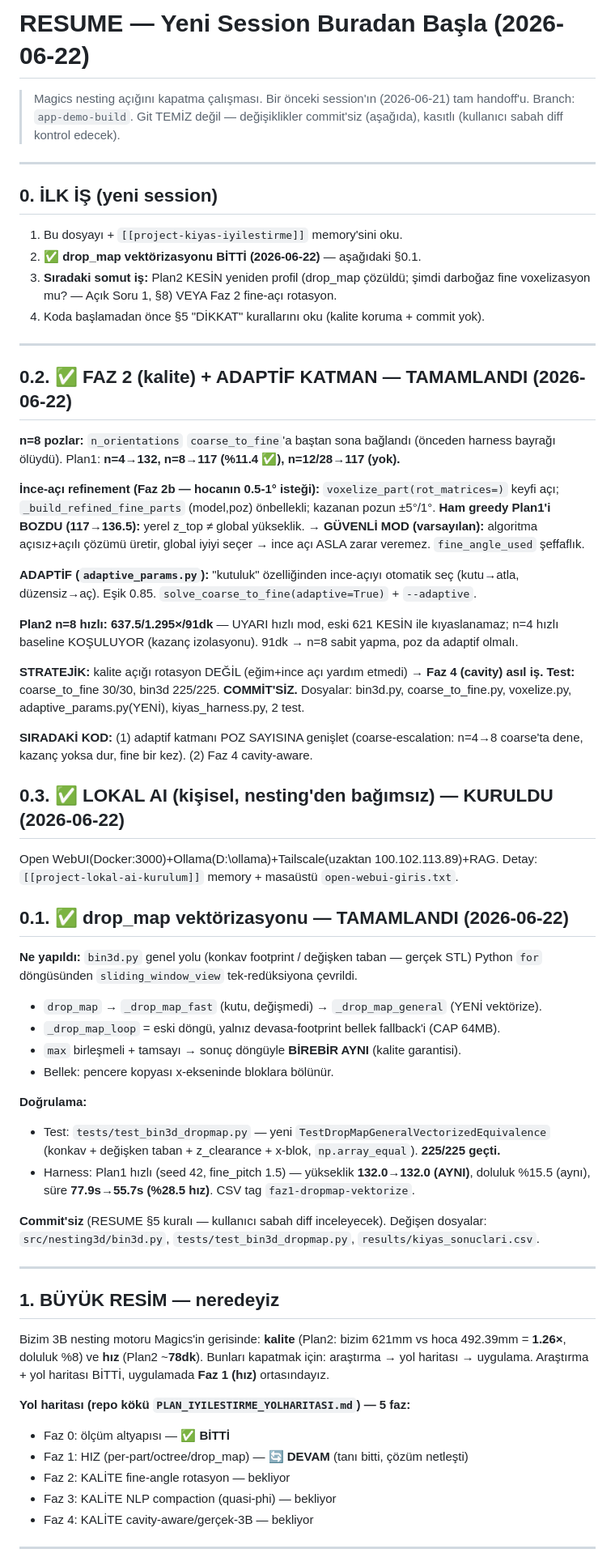
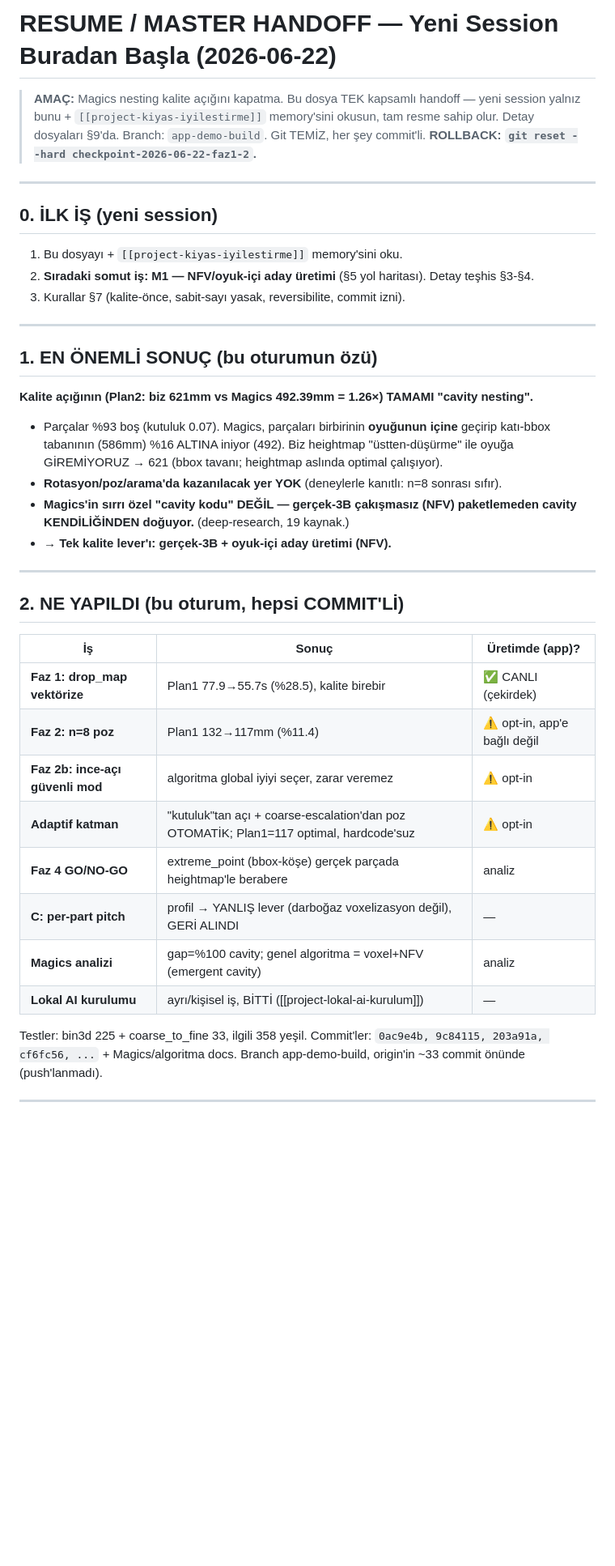
Before and after one commit to Eren845205/ie488-3d-nesting, a Markdown page: RESUME_2026-06-22.md, the part around one of its changes. Shown at 81% size. Drawn GitHub-style; blank space fills up the shorter version.

```diff
--- a/RESUME_2026-06-22.md
+++ b/RESUME_2026-06-22.md
@@ -1,82 +1,45 @@
-# RESUME — Yeni Session Buradan Başla (2026-06-22)
+# RESUME / MASTER HANDOFF — Yeni Session Buradan Başla (2026-06-22)
 
-> Magics nesting açığını kapatma çalışması. Bir önceki session'ın (2026-06-21)
-> tam handoff'u. Branch: `app-demo-build`. Git TEMİZ değil — değişiklikler
-> commit'siz (aşağıda), kasıtlı (kullanıcı sabah diff kontrol edecek).
+> **AMAÇ:** Magics nesting kalite açığını kapatma. Bu dosya TEK kapsamlı handoff —
+> yeni session yalnız bunu + `[[project-kiyas-iyilestirme]]` memory'sini okusun, tam
+> resme sahip olur. Detay dosyaları §9'da. Branch: `app-demo-build`. Git TEMİZ, her
+> şey commit'li. **ROLLBACK: `git reset --hard checkpoint-2026-06-22-faz1-2`.**
 
 ---
 
 ## 0. İLK İŞ (yeni session)
-
 1. Bu dosyayı + `[[project-kiyas-iyilestirme]]` memory'sini oku.
-2. **✅ drop_map vektörizasyonu BİTTİ (2026-06-22)** — aşağıdaki §0.1.
-3. **Sıradaki somut iş:** Plan2 KESİN yeniden profil (drop_map çözüldü; şimdi
-   darboğaz fine voxelizasyon mu? — Açık Soru 1, §8) VEYA Faz 2 fine-açı rotasyon.
-4. Koda başlamadan önce §5 "DİKKAT" kurallarını oku (kalite koruma + commit yok).
+2. **Sıradaki somut iş: M1 — NFV/oyuk-içi aday üretimi** (§5 yol haritası). Detay teşhis §3-§4.
+3. Kurallar §7 (kalite-önce, sabit-sayı yasak, reversibilite, commit izni).
 
 ---
 
-## 0.2. ✅ FAZ 2 (kalite) + ADAPTİF KATMAN — TAMAMLANDI (2026-06-22)
-
-**n=8 pozlar:** `n_orientations` `coarse_to_fine`'a baştan sona bağlandı (önceden
-harness bayrağı ölüydü). Plan1: **n=4→132, n=8→117 (%11.4 ✅), n=12/28→117 (yok).**
-
-**İnce-açı refinement (Faz 2b — hocanın 0.5-1° isteği):** `voxelize_part(rot_matrices=)`
-keyfi açı; `_build_refined_fine_parts` (model,poz) önbellekli; kazanan pozun ±5°/1°.
-**Ham greedy Plan1'i BOZDU (117→136.5):** yerel z_top ≠ global yükseklik.
-→ **GÜVENLİ MOD (varsayılan):** algoritma açısız+açılı çözümü üretir, global iyiyi
-seçer → ince açı ASLA zarar veremez. `fine_angle_used` şeffaflık.
-
-**ADAPTİF (`adaptive_params.py`):** "kutuluk" özelliğinden ince-açıyı otomatik seç
-(kutu→atla, düzensiz→aç). Eşik 0.85. `solve_coarse_to_fine(adaptive=True)` + `--adaptive`.
-
-**Plan2 n=8 hızlı: 637.5/1.295×/91dk** — UYARI hızlı mod, eski 621 KESİN ile kıyaslanamaz;
-n=4 hızlı baseline KOŞULUYOR (kazanç izolasyonu). 91dk → n=8 sabit yapma, poz da adaptif olmalı.
-
-**STRATEJİK:** kalite açığı rotasyon DEĞİL (eğim+ince açı yardım etmedi) → **Faz 4 (cavity) asıl iş.**
-**Test:** coarse_to_fine 30/30, bin3d 225/225. **COMMİT'SİZ.**
-Dosyalar: bin3d.py, coarse_to_fine.py, voxelize.py, adaptive_params.py(YENİ), kiyas_harness.py, 2 test.
-
-**SIRADAKİ KOD:** (1) adaptif katmanı POZ SAYISINA genişlet (coarse-escalation: n=4→8
-coarse'ta dene, kazanç yoksa dur, fine bir kez). (2) Faz 4 cavity-aware.
-
-## 0.3. ✅ LOKAL AI (kişisel, nesting'den bağımsız) — KURULDU (2026-06-22)
-Open WebUI(Docker:3000)+Ollama(D:\ollama)+Tailscale(uzaktan 100.102.113.89)+RAG.
-Detay: `[[project-lokal-ai-kurulum]]` memory + masaüstü `open-webui-giris.txt`.
-
-## 0.1. ✅ drop_map vektörizasyonu — TAMAMLANDI (2026-06-22)
-
-**Ne yapıldı:** `bin3d.py` genel yolu (konkav footprint / değişken taban — gerçek
-STL) Python `for` döngüsünden `sliding_window_view` tek-redüksiyona çevrildi.
-- `drop_map` → `_drop_map_fast` (kutu, değişmedi) → `_drop_map_general` (YENİ vektörize).
-- `_drop_map_loop` = eski döngü, yalnız devasa-footprint bellek fallback'i (CAP 64MB).
-- `max` birleşmeli + tamsayı → sonuç döngüyle **BİREBİR AYNI** (kalite garantisi).
-- Bellek: pencere kopyası x-ekseninde bloklara bölünür.
-
-**Doğrulama:**
-- Test: `tests/test_bin3d_dropmap.py` — yeni `TestDropMapGeneralVectorizedEquivalence`
-  (konkav + değişken taban + z_clearance + x-blok, `np.array_equal`). **225/225 geçti.**
-- Harness: Plan1 hızlı (seed 42, fine_pitch 1.5) — yükseklik **132.0→132.0 (AYNI)**,
-  doluluk %15.5 (aynı), süre **77.9s→55.7s (%28.5 hız)**. CSV tag `faz1-dropmap-vektorize`.
-
-**Commit'siz** (RESUME §5 kuralı — kullanıcı sabah diff inceleyecek). Değişen dosyalar:
-`src/nesting3d/bin3d.py`, `tests/test_bin3d_dropmap.py`, `results/kiyas_sonuclari.csv`.
+## 1. EN ÖNEMLİ SONUÇ (bu oturumun özü)
+**Kalite açığının (Plan2: biz 621mm vs Magics 492.39mm = 1.26×) TAMAMI "cavity nesting".**
+- Parçalar %93 boş (kutuluk 0.07). Magics, parçaları birbirinin **oyuğunun içine** geçirip
+  katı-bbox tabanının (586mm) %16 ALTINA iniyor (492). Biz heightmap "üstten-düşürme" ile
+  oyuğa GİREMİYORUZ → 621 (bbox tavanı; heightmap aslında optimal çalışıyor).
+- **Rotasyon/poz/arama'da kazanılacak yer YOK** (deneylerle kanıtlı: n=8 sonrası sıfır).
+- **Magics'in sırrı özel "cavity kodu" DEĞİL — gerçek-3B çakışmasız (NFV) paketlemeden
+  cavity KENDİLİĞİNDEN doğuyor.** (deep-research, 19 kaynak.)
+- → **Tek kalite lever'ı: gerçek-3B + oyuk-içi aday üretimi (NFV).**
 
 ---
 
-## 1. BÜYÜK RESİM — neredeyiz
+## 2. NE YAPILDI (bu oturum, hepsi COMMIT'Lİ)
+| İş | Sonuç | Üretimde (app)? |
+|---|---|---|
+| **Faz 1: drop_map vektörize** | Plan1 77.9→55.7s (%28.5), kalite birebir | ✅ CANLI (çekirdek) |
+| **Faz 2: n=8 poz** | Plan1 132→117mm (%11.4) | ⚠️ opt-in, app'e bağlı değil |
+| **Faz 2b: ince-açı güvenli mod** | algoritma global iyiyi seçer, zarar veremez | ⚠️ opt-in |
+| **Adaptif katman** | "kutuluk"tan açı + coarse-escalation'dan poz OTOMATİK; Plan1=117 optimal, hardcode'suz | ⚠️ opt-in |
+| **Faz 4 GO/NO-GO** | extreme_point (bbox-köşe) gerçek parçada heightmap'le berabere | analiz |
+| **C: per-part pitch** | profil → YANLIŞ lever (darboğaz voxelizasyon değil), GERİ ALINDI | — |
+| **Magics analizi** | gap=%100 cavity; genel algoritma = voxel+NFV (emergent cavity) | analiz |
+| **Lokal AI kurulumu** | ayrı/kişisel iş, BİTTİ ([[project-lokal-ai-kurulum]]) | — |
 
-Bizim 3B nesting motoru Magics'in gerisinde: **kalite** (Plan2: bizim 621mm vs
-hoca 492.39mm = **1.26×**, doluluk %8) ve **hız** (Plan2 ~**78dk**). Bunları
-kapatmak için: araştırma → yol haritası → uygulama. Araştırma + yol haritası BİTTİ,
-uygulamada **Faz 1 (hız)** ortasındayız.
-
-**Yol haritası (repo kökü `PLAN_IYILESTIRME_YOLHARITASI.md`) — 5 faz:**
-- Faz 0: ölçüm altyapısı — **✅ BİTTİ**
-- Faz 1: HIZ (per-part/octree/drop_map) — **🔄 DEVAM** (tanı bitti, çözüm netleşti)
-- Faz 2: KALİTE fine-angle rotasyon — bekliyor
-- Faz 3: KALİTE NLP compaction (quasi-phi) — bekliyor
-- Faz 4: KALİTE cavity-aware/gerçek-3B — bekliyor
+Testler: bin3d 225 + coarse_to_fine 33, ilgili 358 yeşil. Commit'ler: `0ac9e4b, 9c84115,
+203a91a, cf6fc56, ...` + Magics/algoritma docs. Branch app-demo-build, origin'in ~33 commit önünde (push'lanmadı).
 
 ---
 
```
Also changed, not shown: other parts of RESUME_2026-06-22.md (+82 -116 lines).
